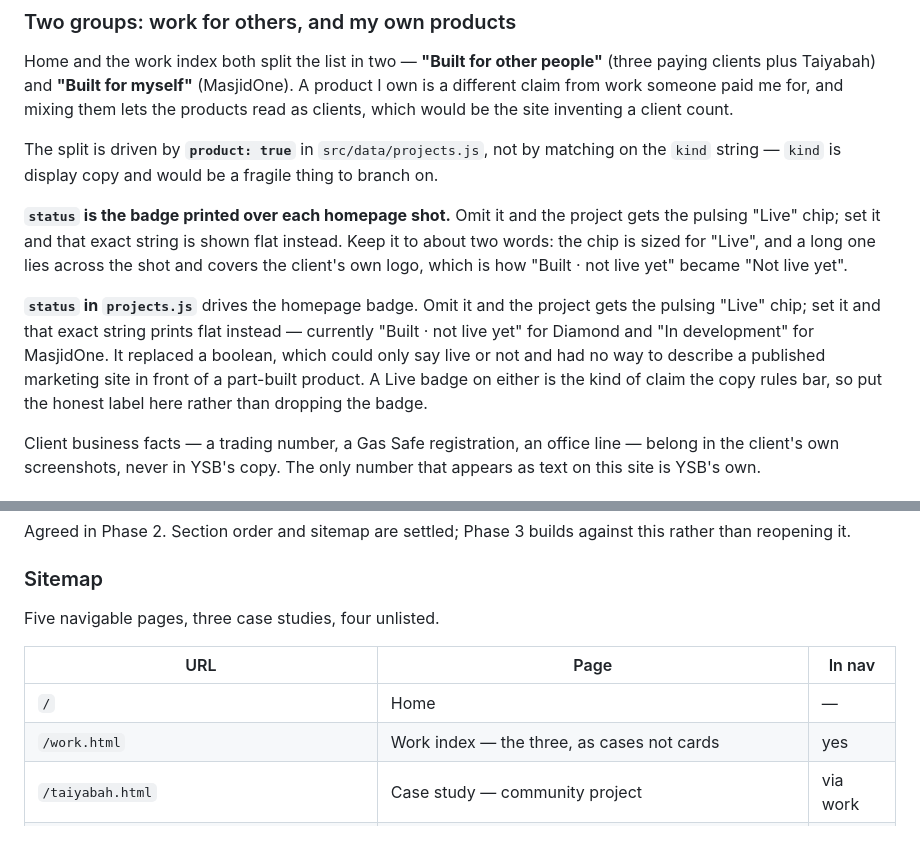
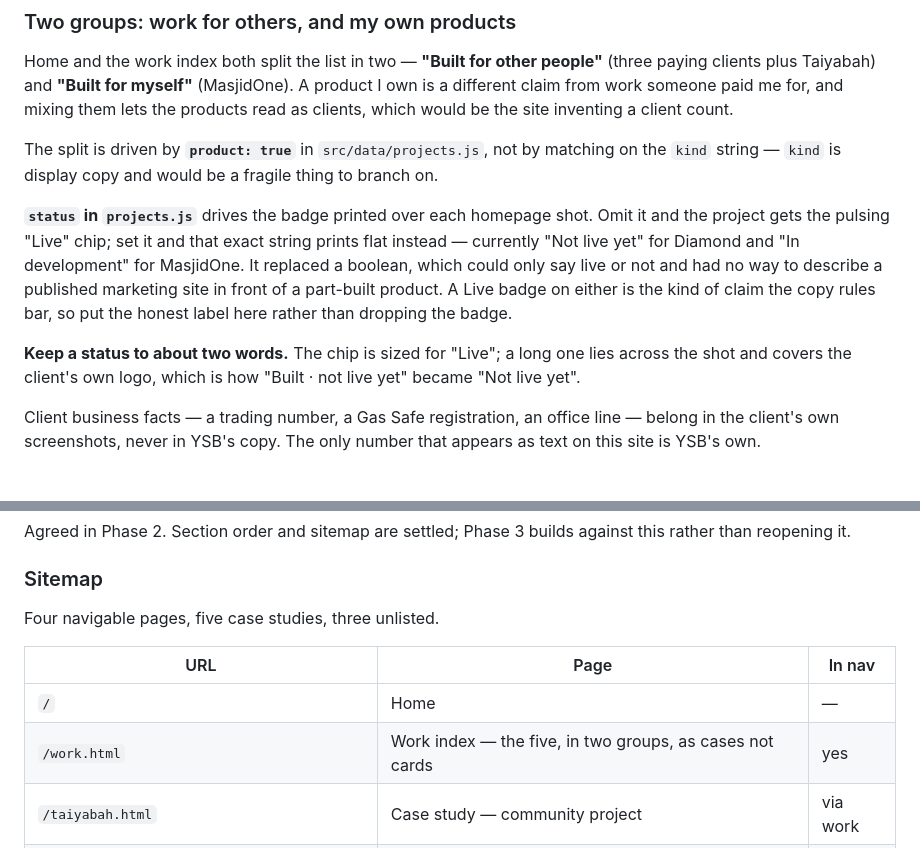
Before and after one commit to yameenbux/ysbdesignsportfolio, a Markdown page: CLAUDE.md, 2 parts joined by grey strips. Rendered like a GitHub page.

Commit message:
Fix three stale facts in the spec
Docs only; no site change.

- The `status` field was documented twice. My split commit added a second
  explanation without noticing the MasjidOne commit had already written one a
  few lines below. Merged into one, keeping the boolean-replacement rationale
  from the original and the length constraint from the new one.
- That older paragraph still quoted Diamond's badge as "Built - not live yet",
  which the same split commit had already shortened to "Not live yet". The
  spec was describing a string the code no longer contains.
- The sitemap intro still read "Five navigable pages, three case studies, four
  unlisted" from before Diamond and MasjidOne landed. It is four navigable,
  five case studies, three unlisted, and the work index row now says the five
  are shown in two groups.

Co-Authored-By: Claude Opus 5 <noreply@anthropic.com>
Claude-Session: https://claude.ai/code/session_01EcfXKLDgYcKiABVUvmeZS6

```diff
--- a/CLAUDE.md
+++ b/CLAUDE.md
@@ -114,19 +114,17 @@ The split is driven by **`product: true`** in `src/data/projects.js`, not by
 matching on the `kind` string — `kind` is display copy and would be a fragile
 thing to branch on.
 
-**`status` is the badge printed over each homepage shot.** Omit it and the
-project gets the pulsing "Live" chip; set it and that exact string is shown
-flat instead. Keep it to about two words: the chip is sized for "Live", and a
-long one lies across the shot and covers the client's own logo, which is how
+**`status` in `projects.js`** drives the badge printed over each homepage
+shot. Omit it and the project gets the pulsing "Live" chip; set it and that
+exact string prints flat instead — currently "Not live yet" for Diamond and
+"In development" for MasjidOne. It replaced a boolean, which could only say
+live or not and had no way to describe a published marketing site in front of
+a part-built product. A Live badge on either is the kind of claim the copy
+rules bar, so put the honest label here rather than dropping the badge.
+
+**Keep a status to about two words.** The chip is sized for "Live"; a long one
+lies across the shot and covers the client's own logo, which is how
 "Built · not live yet" became "Not live yet".
-
-**`status` in `projects.js`** drives the homepage badge. Omit it and the
-project gets the pulsing "Live" chip; set it and that exact string prints flat
-instead — currently "Built · not live yet" for Diamond and "In development"
-for MasjidOne. It replaced a boolean, which could only say live or not and had
-no way to describe a published marketing site in front of a part-built
-product. A Live badge on either is the kind of claim the copy rules bar, so
-put the honest label here rather than dropping the badge.
 
 Client business facts — a trading number, a Gas Safe registration, an office
 line — belong in the client's own screenshots, never in YSB's copy. The only
@@ -182,12 +180,12 @@ against this rather than reopening it.
 
 ### Sitemap
 
-Five navigable pages, three case studies, four unlisted.
+Four navigable pages, five case studies, three unlisted.
 
 | URL | Page | In nav |
 |---|---|---|
 | `/` | Home | — |
-| `/work.html` | Work index — the three, as cases not cards | yes |
+| `/work.html` | Work index — the five, in two groups, as cases not cards | yes |
 | `/taiyabah.html` | Case study — community project | via work |
 | `/venetian.html` | Case study — client, live on own domain | via work |
 | `/hairbychrissy.html` | Case study — client | via work |
```
